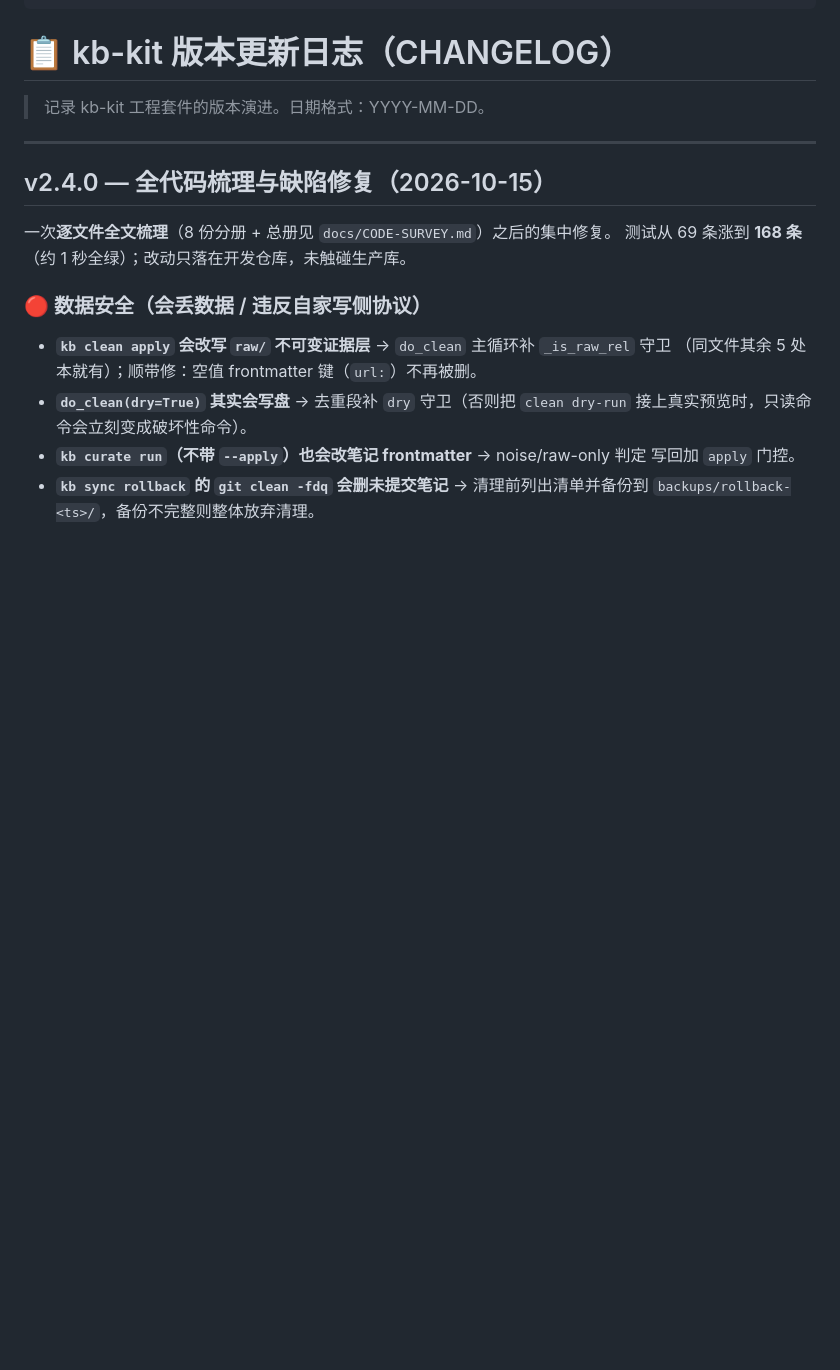
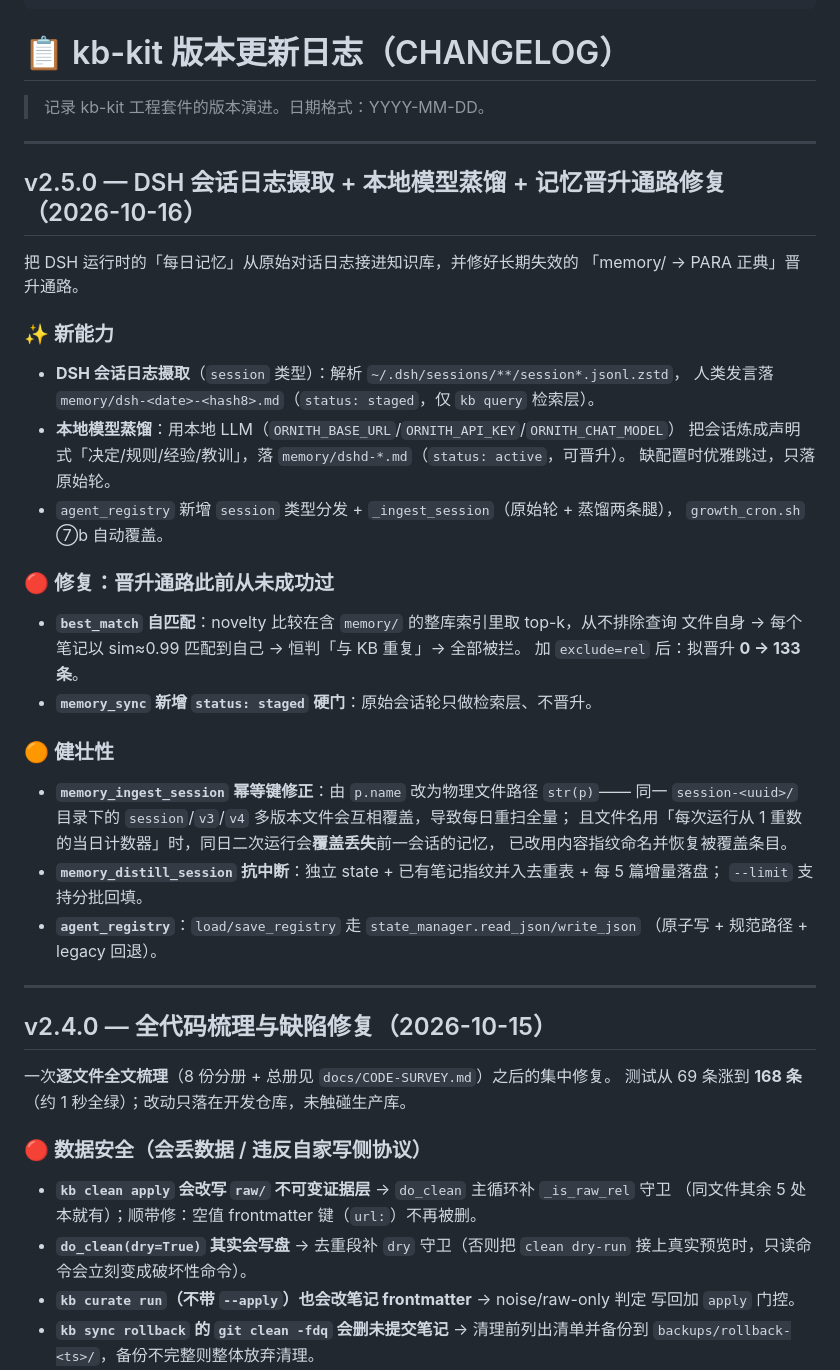
Before and after one commit to RebornLi/kb-kit, a Markdown page: CHANGELOG.md, the part around one of its changes. Drawn GitHub-style; blank space fills up the shorter version.

```diff
--- a/CHANGELOG.md
+++ b/CHANGELOG.md
@@ -9,6 +9,38 @@ tags: ["管理"]
 # 📋 kb-kit 版本更新日志（CHANGELOG）
 
 > 记录 kb-kit 工程套件的版本演进。日期格式：YYYY-MM-DD。
+
+---
+
+## v2.5.0 — DSH 会话日志摄取 + 本地模型蒸馏 + 记忆晋升通路修复（2026-10-16）
+
+把 DSH 运行时的「每日记忆」从原始对话日志接进知识库，并修好长期失效的
+「memory/ → PARA 正典」晋升通路。
+
+### ✨ 新能力
+- **DSH 会话日志摄取**（`session` 类型）：解析 `~/.dsh/sessions/**/session*.jsonl.zstd`，
+  人类发言落 `memory/dsh-<date>-<hash8>.md`（`status: staged`，仅 `kb query` 检索层）。
+- **本地模型蒸馏**：用本地 LLM（`ORNITH_BASE_URL`/`ORNITH_API_KEY`/`ORNITH_CHAT_MODEL`）
+  把会话炼成声明式「决定/规则/经验/教训」，落 `memory/dshd-*.md`（`status: active`，可晋升）。
+  缺配置时优雅跳过，只落原始轮。
+- `agent_registry` 新增 `session` 类型分发 + `_ingest_session`（原始轮 + 蒸馏两条腿），
+  `growth_cron.sh` ⑦b 自动覆盖。
+
+### 🔴 修复：晋升通路此前**从未成功过**
+- **`best_match` 自匹配**：novelty 比较在含 `memory/` 的整库索引里取 top-k，从不排除查询
+  文件自身 → 每个笔记以 sim≈0.99 匹配到自己 → 恒判「与 KB 重复」→ 全部被拦。
+  加 `exclude=rel` 后：拟晋升 **0 → 133 条**。
+- **`memory_sync` 新增 `status: staged` 硬门**：原始会话轮只做检索层、不晋升。
+
+### 🟠 健壮性
+- **`memory_ingest_session` 幂等键修正**：由 `p.name` 改为物理文件路径 `str(p)`——
+  同一 `session-<uuid>/` 目录下的 `session`/`v3`/`v4` 多版本文件会互相覆盖，导致每日重扫全量；
+  且文件名用「每次运行从 1 重数的当日计数器」时，同日二次运行会**覆盖丢失**前一会话的记忆，
+  已改用内容指纹命名并恢复被覆盖条目。
+- **`memory_distill_session` 抗中断**：独立 state + 已有笔记指纹并入去重表 + 每 5 篇增量落盘；
+  `--limit` 支持分批回填。
+- **`agent_registry`**：`load/save_registry` 走 `state_manager.read_json/write_json`
+  （原子写 + 规范路径 + legacy 回退）。
 
 ---
 
```
Also changed, not shown: other parts of CHANGELOG.md (+1 -1 lines), README.md (+20 -0 lines).
